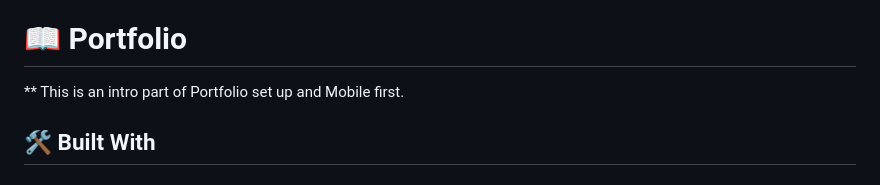
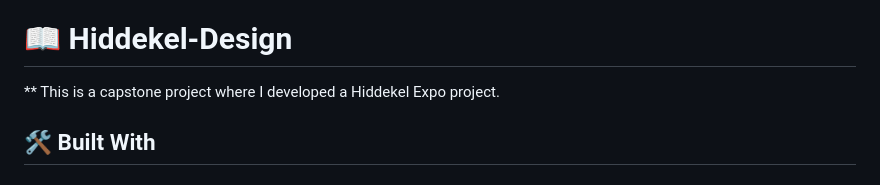
Before and after one commit to Caren-Koroeny/hiddekel-global-summit, a Markdown page: README.md, the part around the change. GitHub-like rendering.

```diff
--- a/README.md
+++ b/README.md
@@ -22,9 +22,9 @@
 - [❓ FAQ](#faq)
 - [📝 License](#license)
 
-# 📖 Portfolio <a name="about-project"></a>
+# 📖 Hiddekel-Design <a name="about-project"></a>
 
-** This is an intro part of Portfolio set up and Mobile first.
+** This is a capstone project where I developed a Hiddekel Expo project.
 
 ## 🛠 Built With <a name="built-with"></a>
 
```
